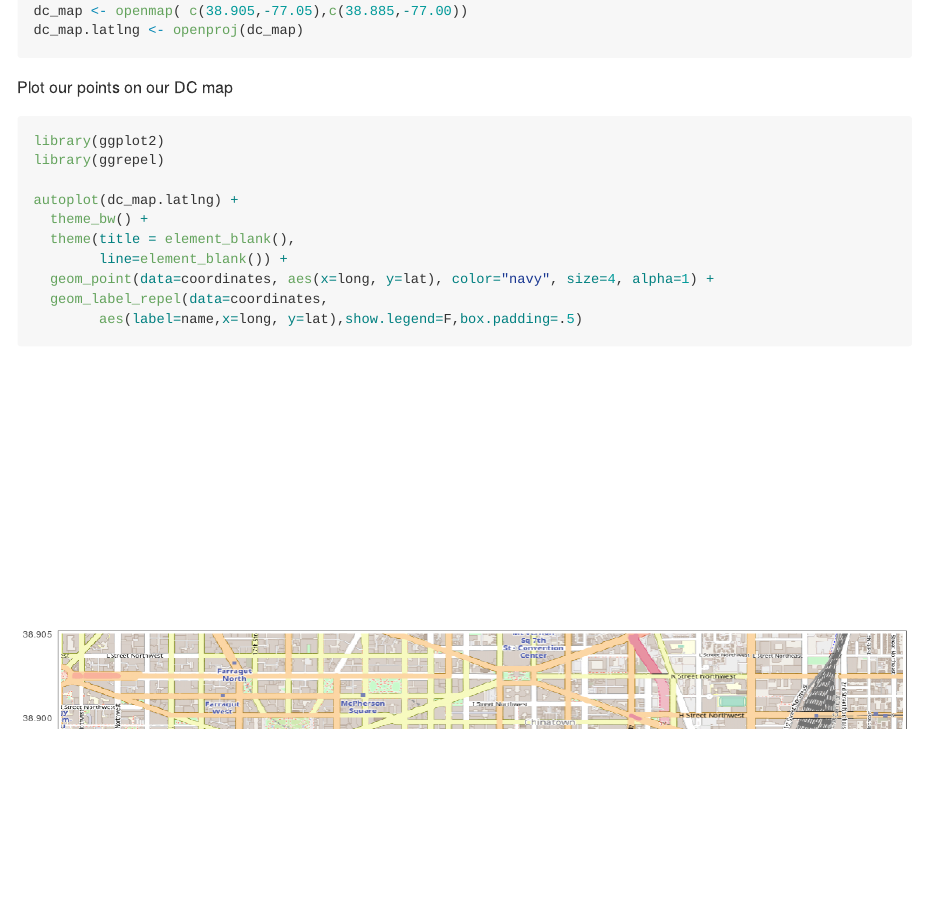
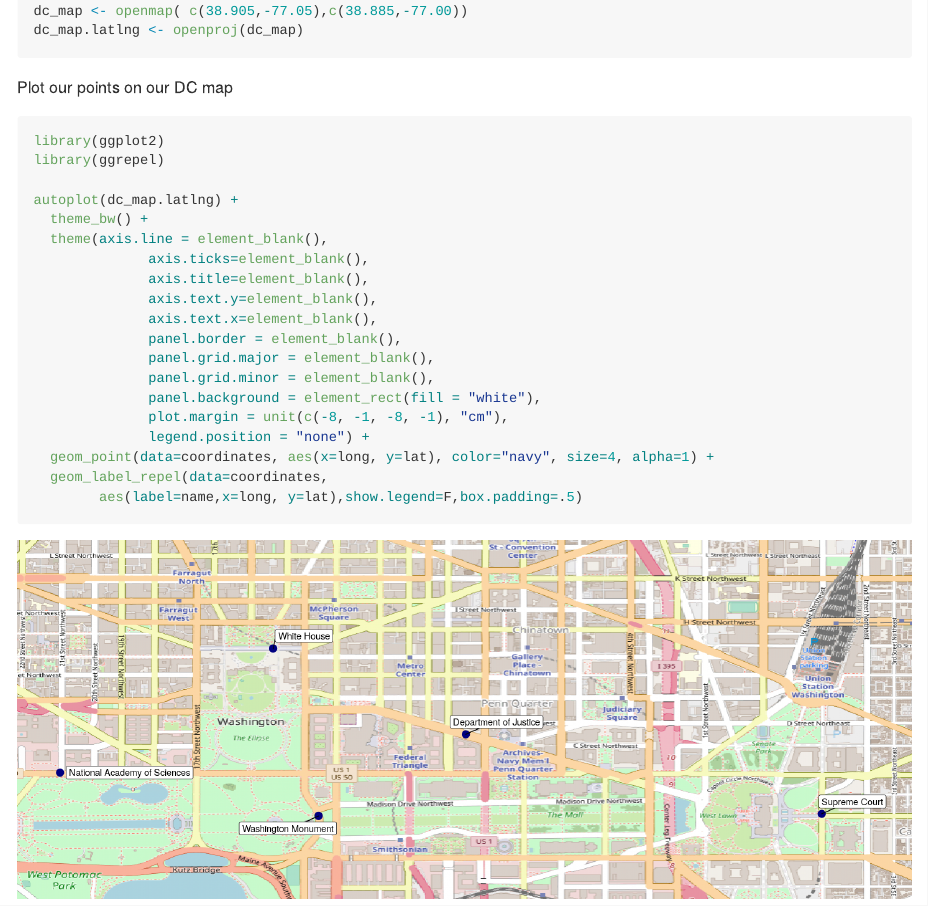
Before and after one commit to jessecambon/Demography, an R Markdown document (tidygeocoder-demo.Rmd): the page in a window 1100 px wide, from 720 px down. The pictures show the output file tidygeocoder-demo.md that the author committed with the source, drawn offline in the style of GitHub.

Commit message:
remove-margins

````diff
--- a/tidygeocoder-demo.Rmd
+++ b/tidygeocoder-demo.Rmd
@@ -41,14 +41,23 @@ dc_map.latlng <- openproj(dc_map)
 
 Plot our points on our DC map
 
-```{r,fig.width=12,fig.height=12}
+```{r,fig.width=15,fig.height=6}
 library(ggplot2)
 library(ggrepel)
 
 autoplot(dc_map.latlng) +
   theme_bw() +
-  theme(title = element_blank(),
-        line=element_blank()) +
+  theme(axis.line = element_blank(),
+              axis.ticks=element_blank(),
+              axis.title=element_blank(),
+              axis.text.y=element_blank(),
+              axis.text.x=element_blank(),
+              panel.border = element_blank(),
+              panel.grid.major = element_blank(),
+              panel.grid.minor = element_blank(),
+              panel.background = element_rect(fill = "white"),
+              plot.margin = unit(c(-8, -1, -8, -1), "cm"),
+              legend.position = "none") +
   geom_point(data=coordinates, aes(x=long, y=lat), color="navy", size=4, alpha=1) +
   geom_label_repel(data=coordinates,
         aes(label=name,x=long, y=lat),show.legend=F,box.padding=.5)
````
Also changed, not shown: tidygeocoder-demo.md, tidygeocoder-demo_files/figure-gfm/unnamed-chunk-3-1.png.
